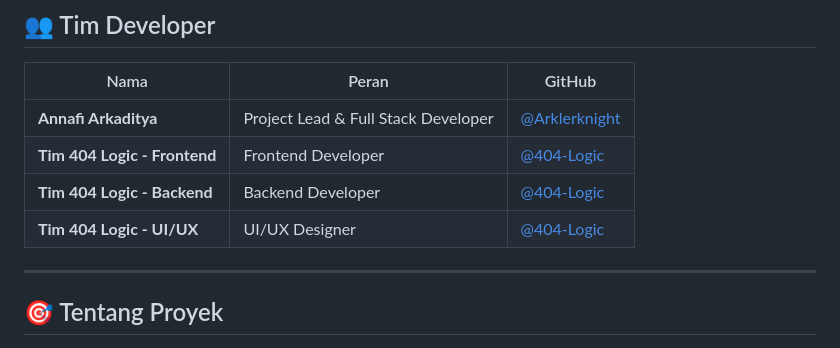
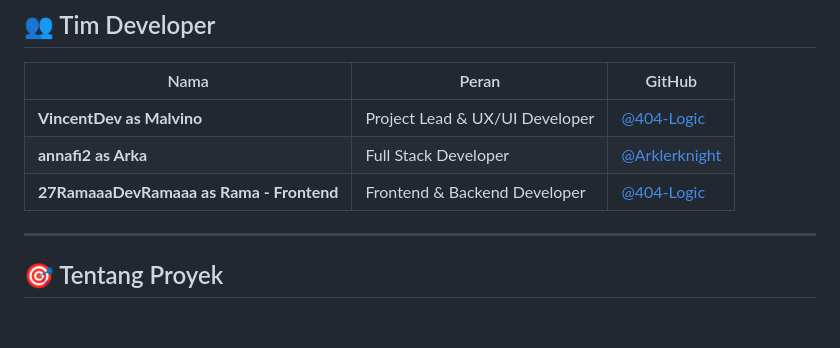
Before and after one commit to VincentDev-Source/404-Logic_, a Markdown page: README.md, the part around the change. GitHub-like rendering; blank space fills up the shorter version.

```diff
--- a/README.md
+++ b/README.md
@@ -35,10 +35,10 @@
 
 | Nama | Peran | GitHub |
 |------|-------|--------|
-| **Annafi Arkaditya** | Project Lead & Full Stack Developer | [@Arklerknight](https://github.com/Arklerknight) |
-| **Tim 404 Logic - Frontend** | Frontend Developer | [@404-Logic](https://github.com/Arklerknight) |
-| **Tim 404 Logic - Backend** | Backend Developer | [@404-Logic](https://github.com/Arklerknight) |
-| **Tim 404 Logic - UI/UX** | UI/UX Designer | [@404-Logic](https://github.com/Arklerknight) |
+| **VincentDev as Malvino** | Project Lead & UX/UI Developer | [@404-Logic](https://github.com/VincentDev-Source) |
+| **annafi2 as Arka** | Full Stack Developer | [@Arklerknight](https://github.com/annafi2) |
+| **27RamaaaDevRamaaa as Rama - Frontend** | Frontend & Backend Developer | [@404-Logic](https://github.com/27RamaaaDev) |
+
 
 ---
 
```
